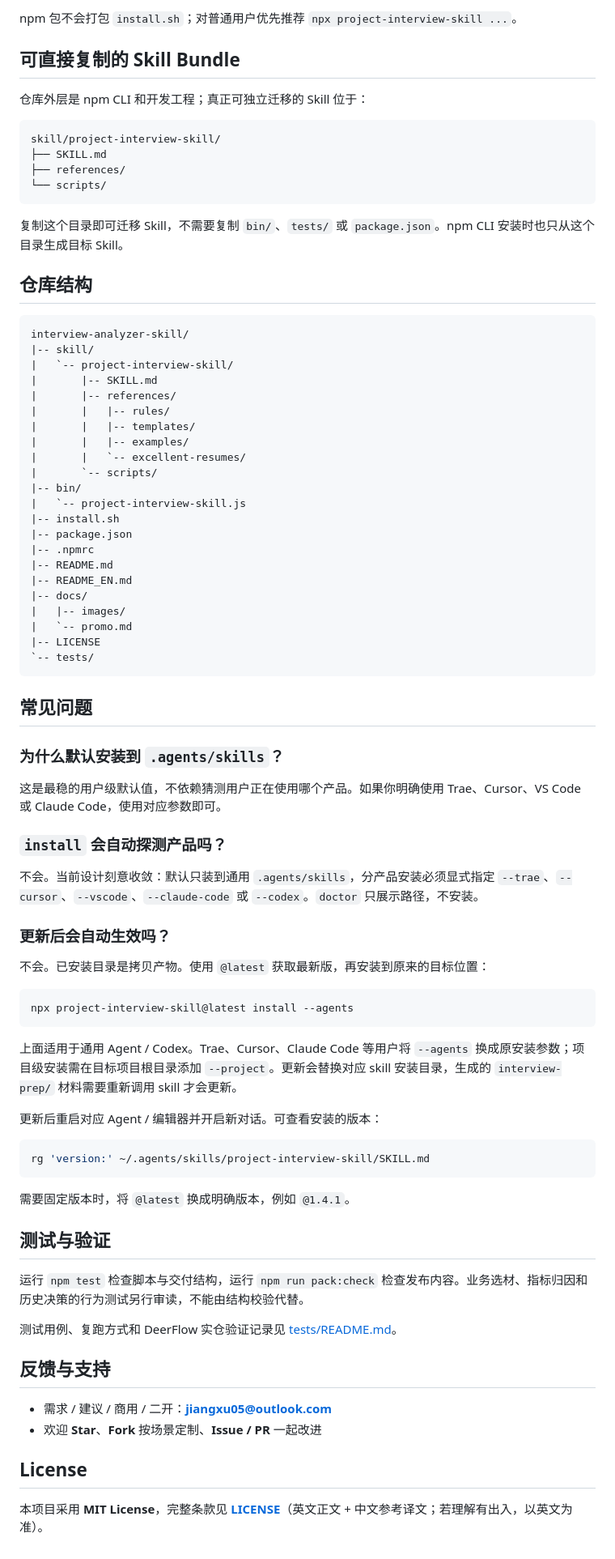
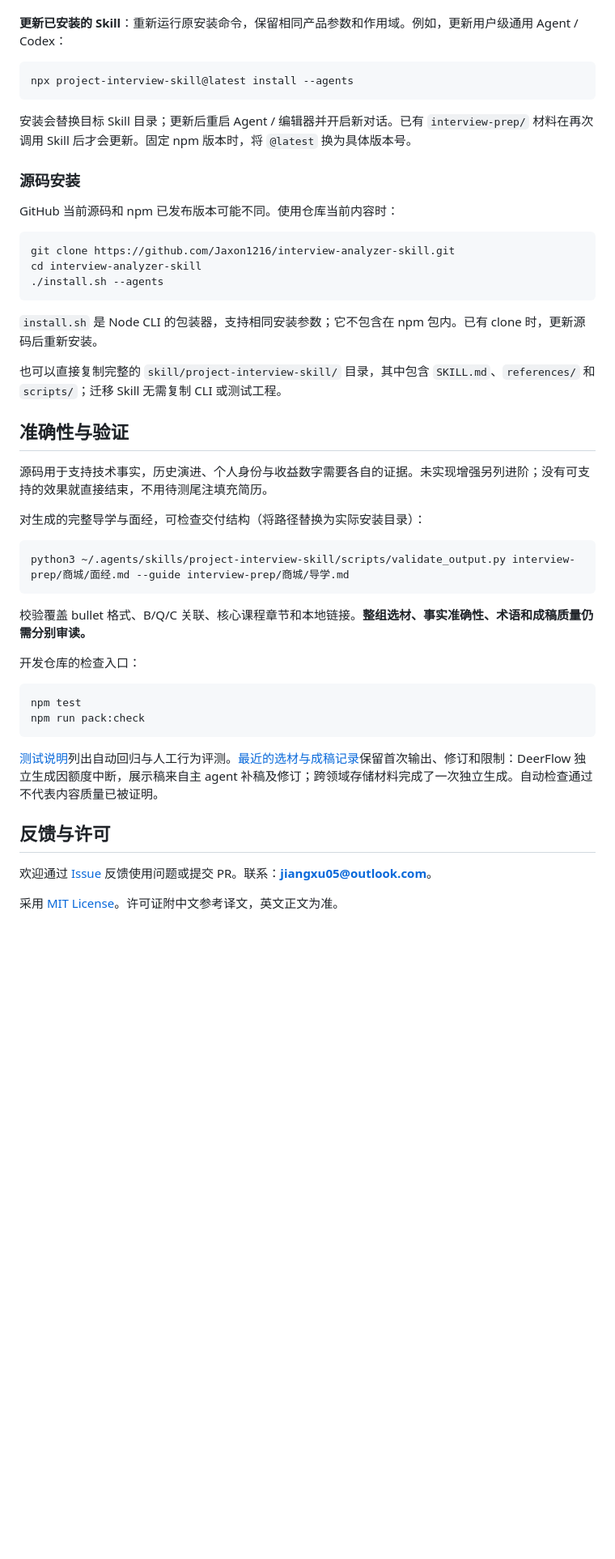
Before and after one commit to Jaxon1216/interview-analyzer-skill, a Markdown page: README.md, the part around one of its changes. Shown at 81% size. Rendered like a GitHub page; blank space fills up the shorter version.

Commit message:
docs: clarify quick start, outputs, examples and installation

````diff
--- a/README.md
+++ b/README.md
@@ -158,84 +138,48 @@ cd interview-analyzer-skill
-npm 包不会打包 `install.sh`；对普通用户优先推荐 `npx project-interview-skill ...`。
-
-## 可直接复制的 Skill Bundle
-
-仓库外层是 npm CLI 和开发工程；真正可独立迁移的 Skill 位于：
-
-```text
-skill/project-interview-skill/
-├── SKILL.md
-├── references/
-└── scripts/
-```
-
-复制这个目录即可迁移 Skill，不需要复制 `bin/`、`tests/` 或 `package.json`。npm CLI 安装时也只从这个目录生成目标 Skill。
-
-## 仓库结构
-
-```text
-interview-analyzer-skill/
-|-- skill/
-|   `-- project-interview-skill/
-|       |-- SKILL.md
-|       |-- references/
-|       |   |-- rules/
-|       |   |-- templates/
-|       |   |-- examples/
-|       |   `-- excellent-resumes/
-|       `-- scripts/
-|-- bin/
-|   `-- project-interview-skill.js
-|-- install.sh
-|-- package.json
-|-- .npmrc
-|-- README.md
-|-- README_EN.md
-|-- docs/
-|   |-- images/
-|   `-- promo.md
-|-- LICENSE
-`-- tests/
-```
-
-## 常见问题
-
-### 为什么默认安装到 `.agents/skills`？
-
-这是最稳的用户级默认值，不依赖猜测用户正在使用哪个产品。如果你明确使用 Trae、Cursor、VS Code 或 Claude Code，使用对应参数即可。
-
-### `install` 会自动探测产品吗？
-
-不会。当前设计刻意收敛：默认只装到通用 `.agents/skills`，分产品安装必须显式指定 `--trae`、`--cursor`、`--vscode`、`--claude-code` 或 `--codex`。`doctor` 只展示路径，不安装。
-
-### 更新后会自动生效吗？
-
-不会。已安装目录是拷贝产物。使用 `@latest` 获取最新版，再安装到原来的目标位置：
+**更新已安装的 Skill**：重新运行原安装命令，保留相同产品参数和作用域。例如，更新用户级通用 Agent / Codex：
 
 ```bash
 npx project-interview-skill@latest install --agents
 ```
 
-上面适用于通用 Agent / Codex。Trae、Cursor、Claude Code 等用户将 `--agents` 换成原安装参数；项目级安装需在目标项目根目录添加 `--project`。更新会替换对应 skill 安装目录，生成的 `interview-prep/` 材料需要重新调用 skill 才会更新。
+安装会替换目标 Skill 目录；更新后重启 Agent / 编辑器并开启新对话。已有 `interview-prep/` 材料在再次调用 Skill 后才会更新。固定 npm 版本时，将 `@latest` 换为具体版本号。
 
-更新后重启对应 Agent / 编辑器并开启新对话。可查看安装的版本：
+### 源码安装
+
+GitHub 当前源码和 npm 已发布版本可能不同。使用仓库当前内容时：
 
 ```bash
-rg 'version:' ~/.agents/skills/project-interview-skill/SKILL.md
+git clone https://github.com/Jaxon1216/interview-analyzer-skill.git
+cd interview-analyzer-skill
+./install.sh --agents
 ```
 
-需要固定版本时，将 `@latest` 换成明确版本，例如 `@1.4.1`。
+`install.sh` 是 Node CLI 的包装器，支持相同安装参数；它不包含在 npm 包内。已有 clone 时，更新源码后重新安装。
 
-## 测试与验证
+也可以直接复制完整的 `skill/project-interview-skill/` 目录，其中包含 `SKILL.md`、`references/` 和 `scripts/`；迁移 Skill 无需复制 CLI 或测试工程。
 
-运行 `npm test` 检查脚本与交付结构，运行 `npm run pack:check` 检查发布内容。业务选材、指标归因和历史决策的行为测试另行审读，不能由结构校验代替。
+## 准确性与验证
 
-测试用例、复跑方式和 DeerFlow 实仓验证记录见 [tests/README.md](tests/README.md)。
+源码用于支持技术事实，历史演进、个人身份与收益数字需要各自的证据。未实现增强另列进阶；没有可支持的效果就直接结束，不用待测尾注填充简历。
 
-## 反馈与支持
+对生成的完整导学与面经，可检查交付结构（将路径替换为实际安装目录）：
 
-- 需求 / 建议 / 商用 / 二开：**jiangxu05@outlook.com**
-- 欢迎 **Star**、**Fork** 按场景定制、**Issue / PR** 一起改进
+```bash
+python3 ~/.agents/skills/project-interview-skill/scripts/validate_output.py interview-prep/商城/面经.md --guide interview-prep/商城/导学.md
+```
 
-## License
+校验覆盖 bullet 格式、B/Q/C 关联、核心课程章节和本地链接。**整组选材、事实准确性、术语和成稿质量仍需分别审读。**
 
-本项目采用 **MIT License**，完整条款见 **[LICENSE](LICENSE)**（英文正文 + 中文参考译文；若理解有出入，以英文为准）。
+开发仓库的检查入口：
+
+```bash
+npm test
+npm run pack:check
+```
+
+[测试说明](tests/README.md)列出自动回归与人工行为评测。[最近的选材与成稿记录](docs/testing/2026-10-13-bullet-quality.md)保留首次输出、修订和限制：DeerFlow 独立生成因额度中断，展示稿来自主 agent 补稿及修订；跨领域存储材料完成了一次独立生成。自动检查通过不代表内容质量已被证明。
+
+## 反馈与许可
+
+欢迎通过 [Issue](https://github.com/Jaxon1216/interview-analyzer-skill/issues) 反馈使用问题或提交 PR。联系：**jiangxu05@outlook.com**。
+
+采用 [MIT License](LICENSE)。许可证附中文参考译文，英文正文为准。
````
Also changed, not shown: other parts of README.md (+106 -126 lines), README_EN.md (+130 -178 lines), 1 other file.
